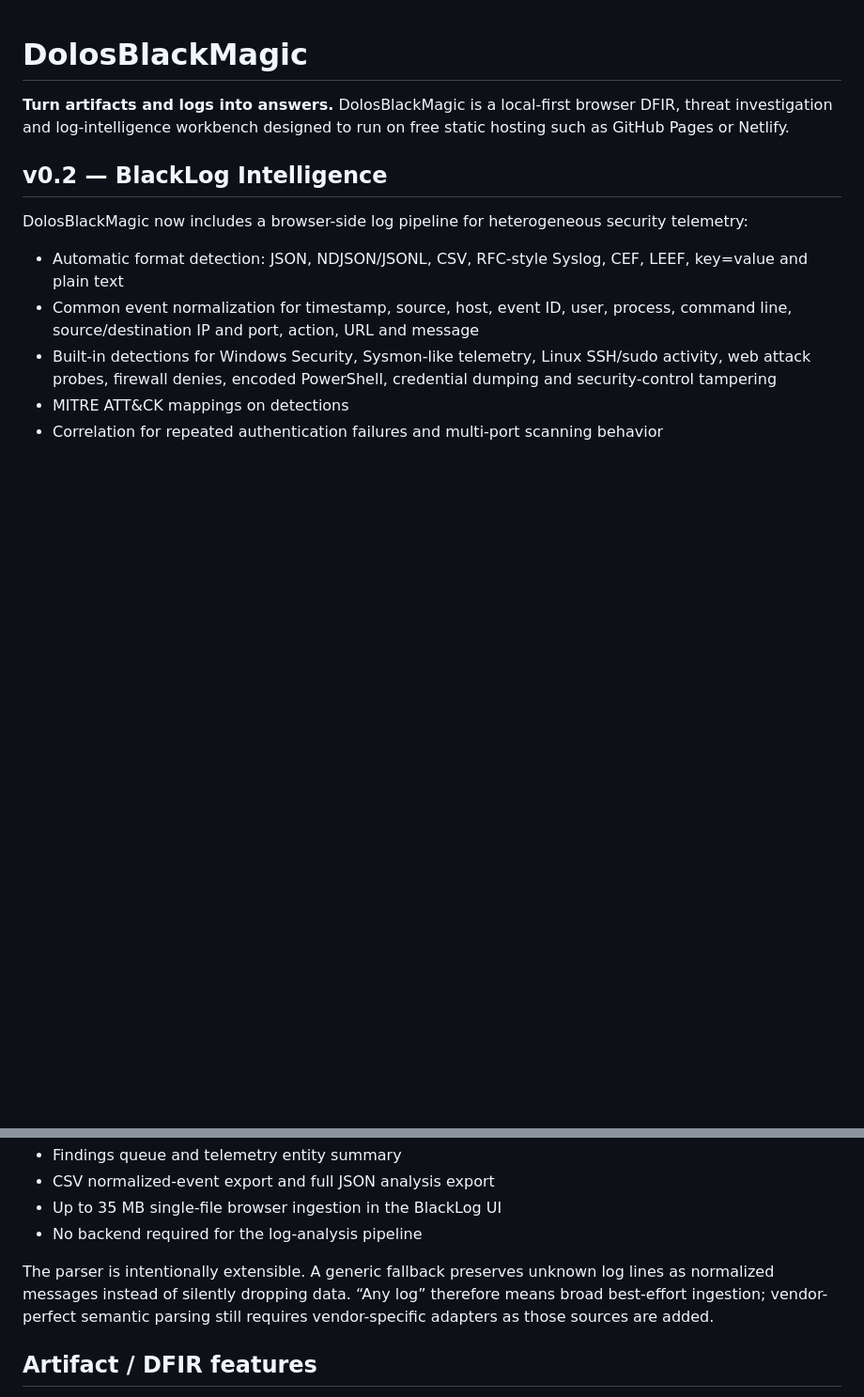
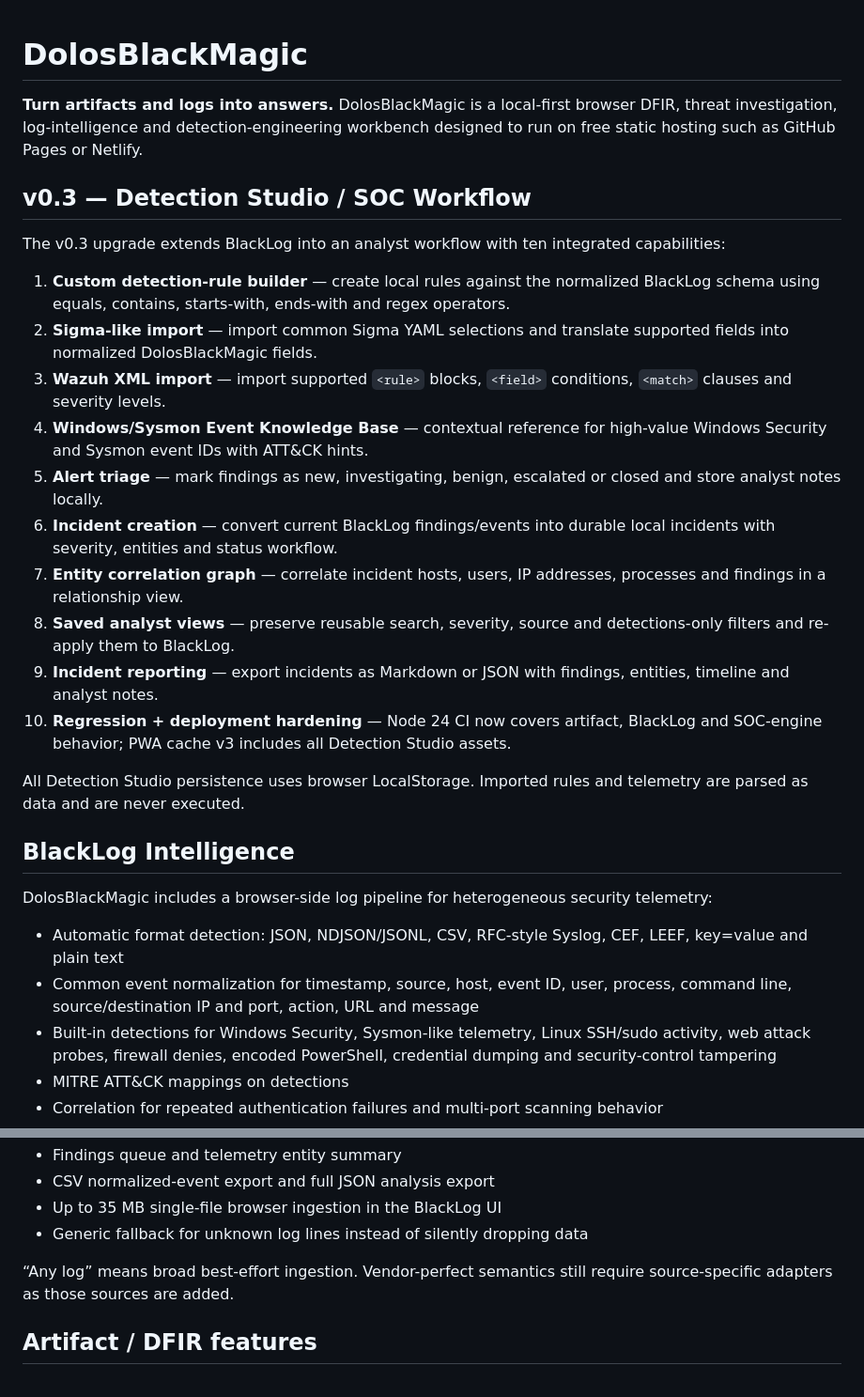
Before and after one commit to ShalvaLekishvili/DolosBlackMagic, a Markdown page: README.md, 2 parts joined by grey strips. Shown at 94% size. Rendered like a GitHub page; blank space fills up the shorter version.

Commit message:
Document automated v0.3 SOC upgrade

```diff
--- a/README.md
+++ b/README.md
@@ -1,10 +1,27 @@
 # DolosBlackMagic
 
-**Turn artifacts and logs into answers.** DolosBlackMagic is a local-first browser DFIR, threat investigation and log-intelligence workbench designed to run on free static hosting such as GitHub Pages or Netlify.
+**Turn artifacts and logs into answers.** DolosBlackMagic is a local-first browser DFIR, threat investigation, log-intelligence and detection-engineering workbench designed to run on free static hosting such as GitHub Pages or Netlify.
 
-## v0.2 — BlackLog Intelligence
+## v0.3 — Detection Studio / SOC Workflow
 
-DolosBlackMagic now includes a browser-side log pipeline for heterogeneous security telemetry:
+The v0.3 upgrade extends BlackLog into an analyst workflow with ten integrated capabilities:
+
+1. **Custom detection-rule builder** — create local rules against the normalized BlackLog schema using equals, contains, starts-with, ends-with and regex operators.
+2. **Sigma-like import** — import common Sigma YAML selections and translate supported fields into normalized DolosBlackMagic fields.
+3. **Wazuh XML import** — import supported `<rule>` blocks, `<field>` conditions, `<match>` clauses and severity levels.
+4. **Windows/Sysmon Event Knowledge Base** — contextual reference for high-value Windows Security and Sysmon event IDs with ATT&CK hints.
+5. **Alert triage** — mark findings as new, investigating, benign, escalated or closed and store analyst notes locally.
+6. **Incident creation** — convert current BlackLog findings/events into durable local incidents with severity, entities and status workflow.
+7. **Entity correlation graph** — correlate incident hosts, users, IP addresses, processes and findings in a relationship view.
+8. **Saved analyst views** — preserve reusable search, severity, source and detections-only filters and re-apply them to BlackLog.
+9. **Incident reporting** — export incidents as Markdown or JSON with findings, entities, timeline and analyst notes.
+10. **Regression + deployment hardening** — Node 24 CI now covers artifact, BlackLog and SOC-engine behavior; PWA cache v3 includes all Detection Studio assets.
+
+All Detection Studio persistence uses browser LocalStorage. Imported rules and telemetry are parsed as data and are never executed.
+
+## BlackLog Intelligence
+
+DolosBlackMagic includes a browser-side log pipeline for heterogeneous security telemetry:
 
 - Automatic format detection: JSON, NDJSON/JSONL, CSV, RFC-style Syslog, CEF, LEEF, key=value and plain text
 - Common event normalization for timestamp, source, host, event ID, user, process, command line, source/destination IP and port, action, URL and message
@@ -16,9 +33,9 @@ DolosBlackMagic now includes a browser-side log pipeline for heterogeneous secur
 - Findings queue and telemetry entity summary
 - CSV normalized-event export and full JSON analysis export
 - Up to 35 MB single-file browser ingestion in the BlackLog UI
-- No backend required for the log-analysis pipeline
+- Generic fallback for unknown log lines instead of silently dropping data
 
-The parser is intentionally extensible. A generic fallback preserves unknown log lines as normalized messages instead of silently dropping data. “Any log” therefore means broad best-effort ingestion; vendor-perfect semantic parsing still requires vendor-specific adapters as those sources are added.
+“Any log” means broad best-effort ingestion. Vendor-perfect semantics still require source-specific adapters as those sources are added.
 
 ## Artifact / DFIR features
 
```
Also changed, not shown: other parts of README.md (+12 -16 lines).
